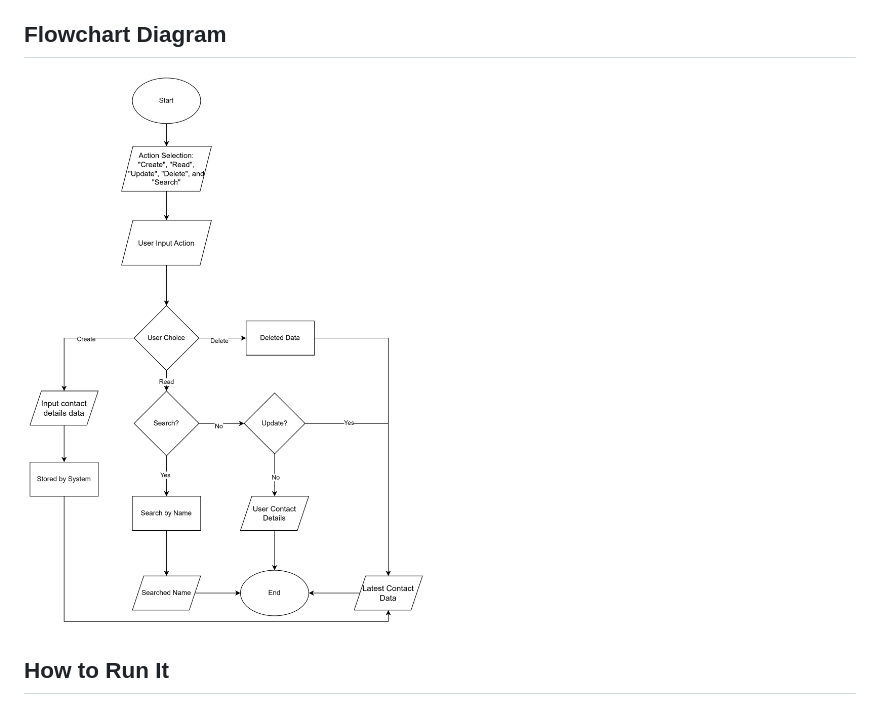
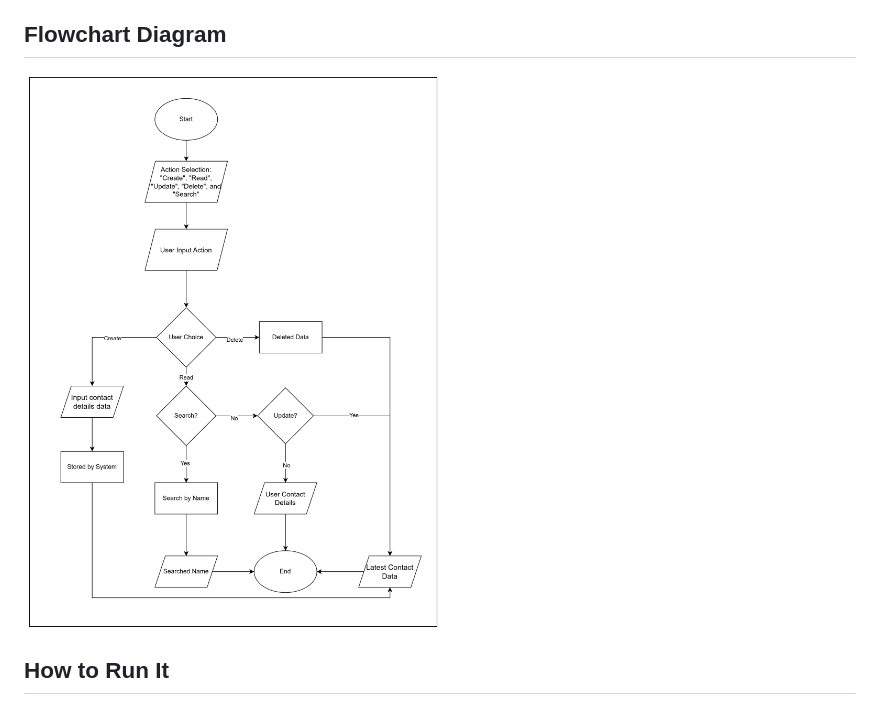
Before and after one commit to alroymuhammad/address-book, a Markdown page: README.md, the part around the change. Rendered like a GitHub page; pictures changed too: docs/images/flow_system.png (deleted), docs/images/system_flow.png (added).

Commit message:
feat: latest flowchart diagram docs

```diff
--- a/README.md
+++ b/README.md
@@ -18,6 +18,6 @@ The goal of this project is not only to practice building CRUD-based contact man
 
 ## Flowchart Diagram
 
-![System's Flowchart](docs/images/flow_system.png)
+![System's Flowchart](docs/images/system_flow.png)
 
 ## How to Run It
```
Also changed, not shown: docs/images/create-flow.png (deleted), docs/images/search-flow.png (deleted).
